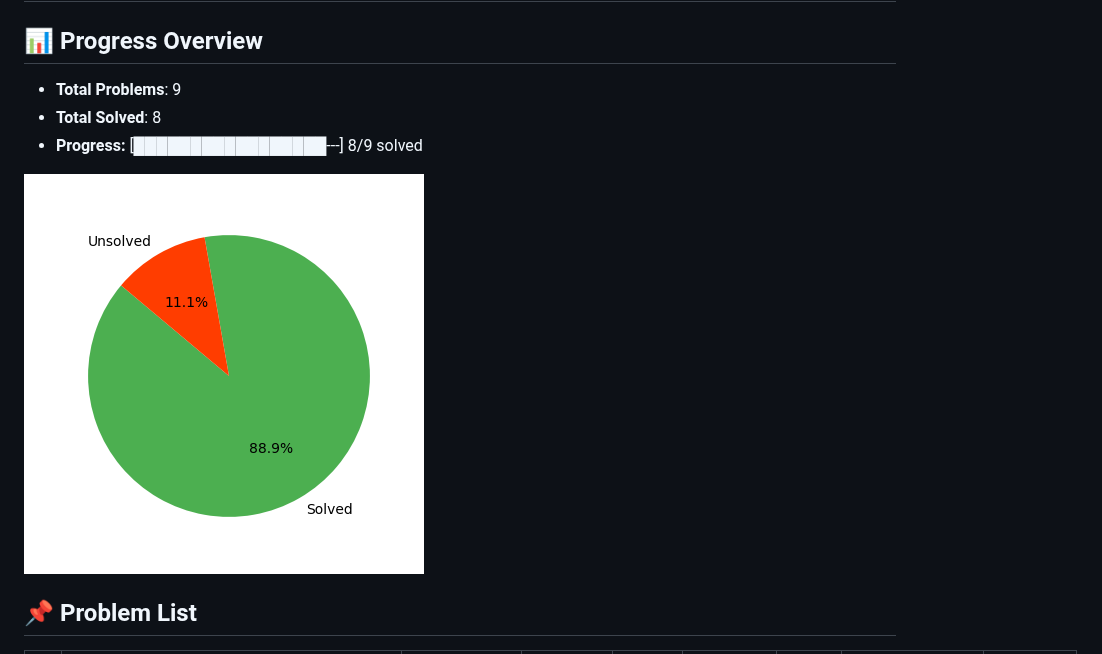
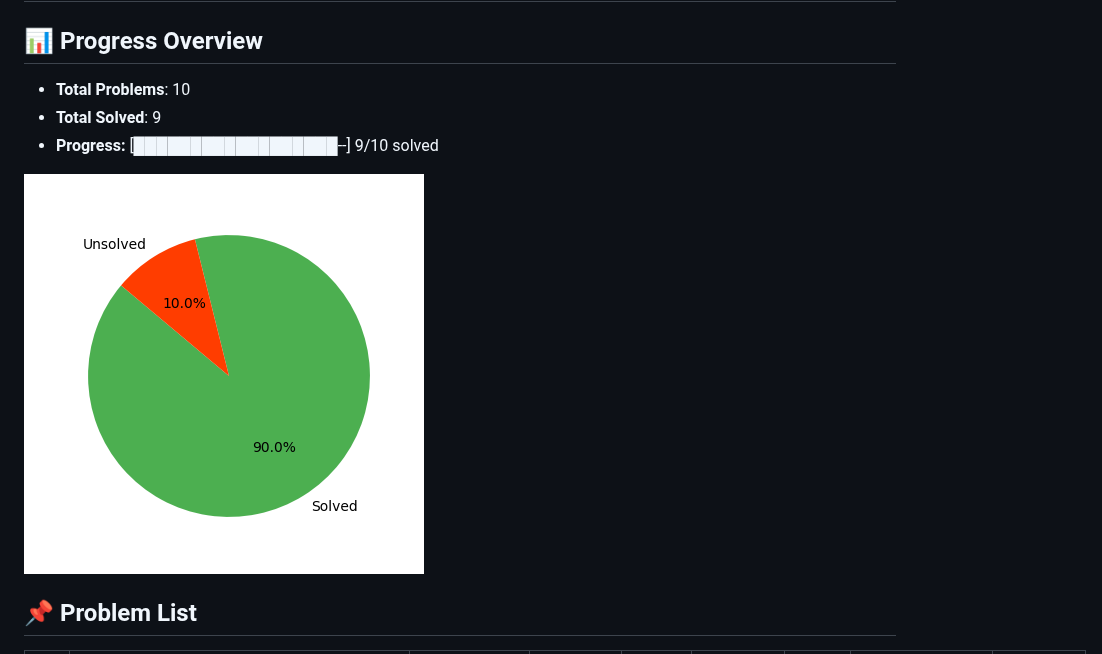
Before and after one commit to heavenstay/leetcode-progress, a Markdown page: README.md, the part around one of its changes. GitHub-like rendering; pictures changed too: progress_chart.png.

Commit message:
Updated README with latest progress

```diff
--- a/README.md
+++ b/README.md
@@ -1,9 +1,9 @@
 # LeetCode Progress Tracker 🚀
 
 ## 📊 Progress Overview
-- **Total Problems**: 9
-- **Total Solved**: 8
-- **Progress:** [█████████████████---] 8/9 solved
+- **Total Problems**: 10
+- **Total Solved**: 9
+- **Progress:** [██████████████████--] 9/10 solved
 
 ![Progress Chart](progress_chart.png)
 
```
Also changed, not shown: other parts of README.md (+4 -3 lines).
